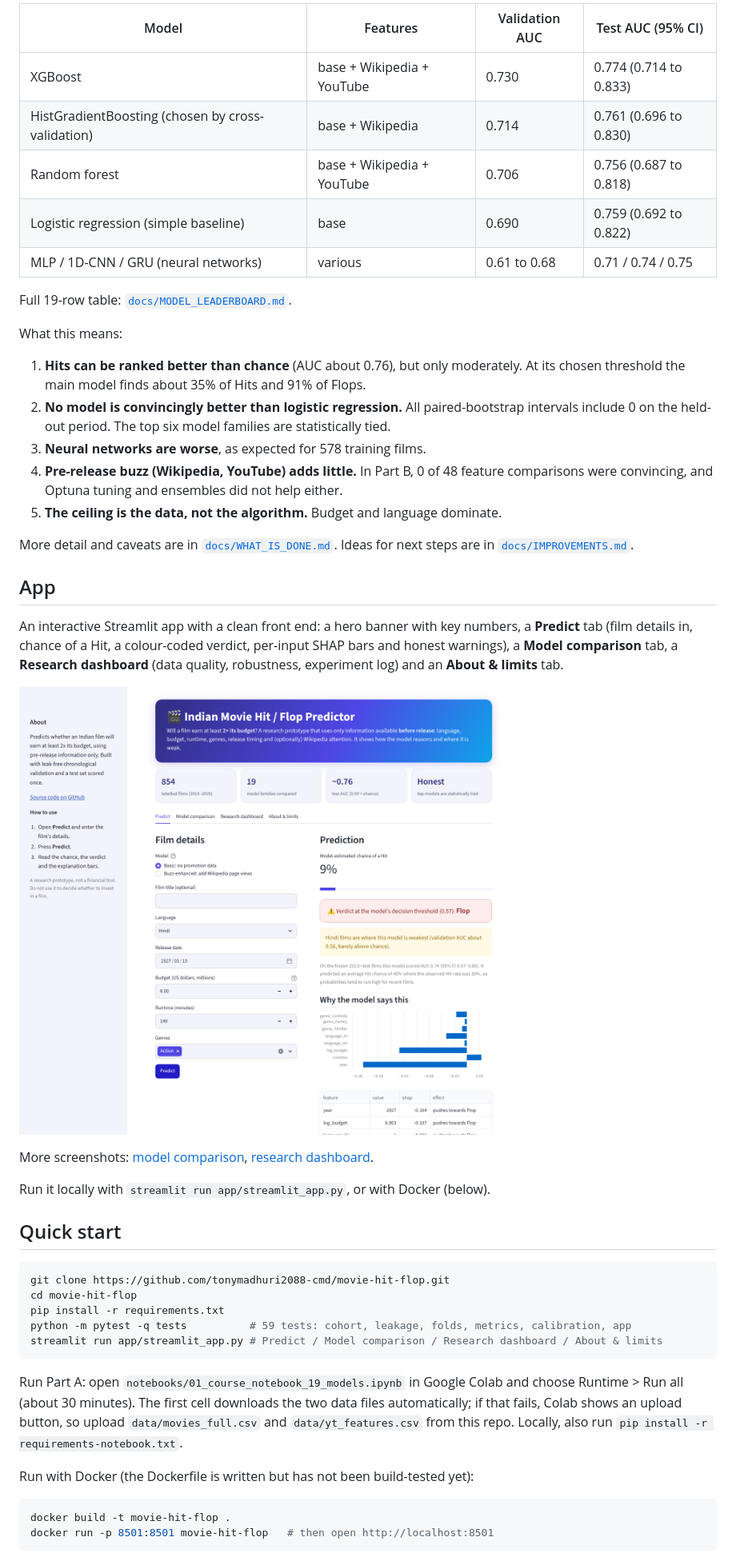
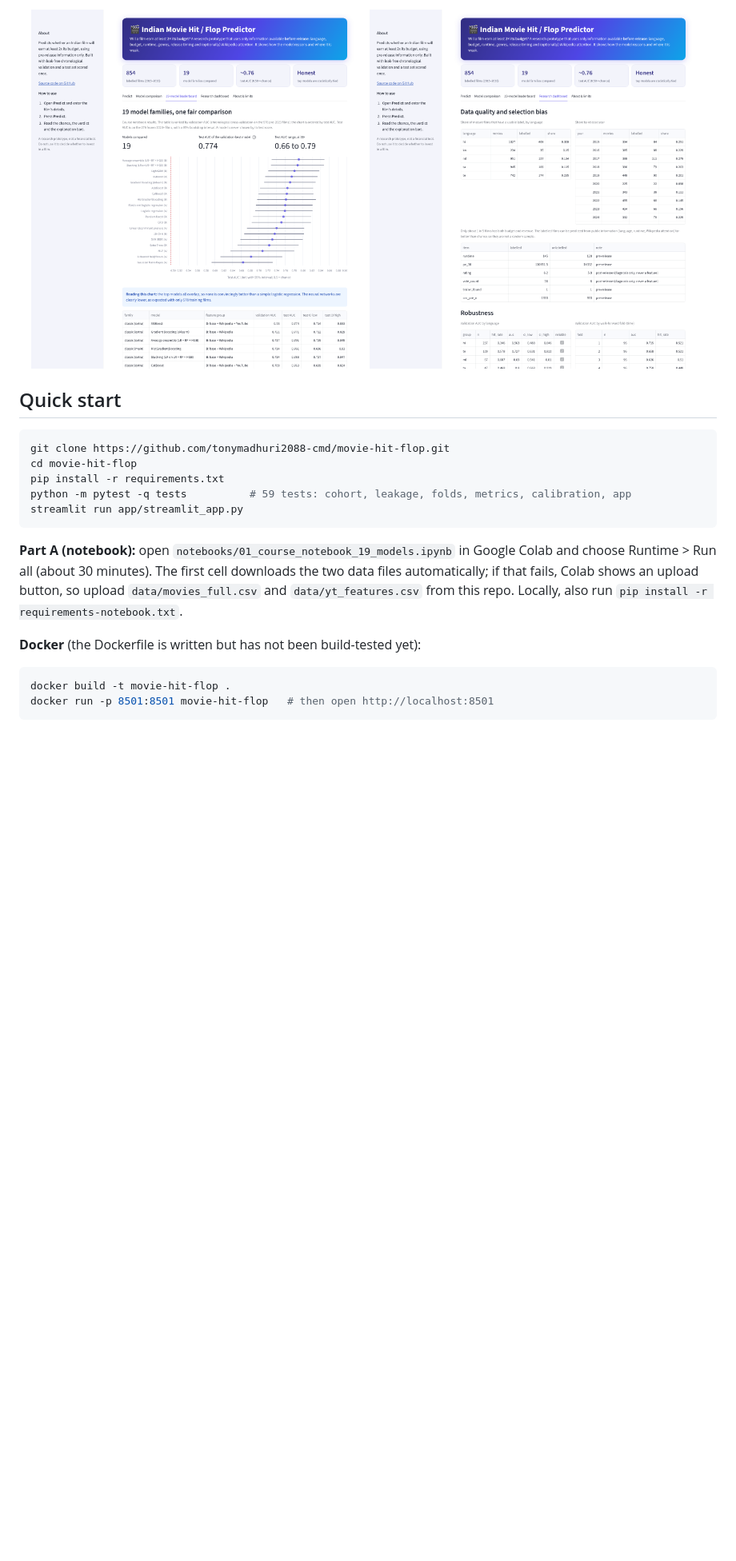
Before and after one commit to tonymadhuri2088-cmd/movie-hit-flop, a Markdown page: README.md, the part around one of its changes. Shown at 80% size. Drawn GitHub-style; pictures changed too: docs/screenshots/app_dashboard.png, docs/screenshots/app_leaderboard.png (added), docs/screenshots/app_predict.png; blank space fills up the shorter version.

Commit message:
Redesign app UI, add leaderboard tab, architecture doc and model card, rewrite README

````diff
--- a/README.md
+++ b/README.md
@@ -39,31 +92,8 @@ Test AUC on the 276 frozen films. Chance is 0.50.
 
-| Model | Features | Validation AUC | Test AUC (95% CI) |
-|---|---|---|---|
-| XGBoost | base + Wikipedia + YouTube | 0.730 | 0.774 (0.714 to 0.833) |
-| HistGradientBoosting (chosen by cross-validation) | base + Wikipedia | 0.714 | 0.761 (0.696 to 0.830) |
-| Random forest | base + Wikipedia + YouTube | 0.706 | 0.756 (0.687 to 0.818) |
-| Logistic regression (simple baseline) | base | 0.690 | 0.759 (0.692 to 0.822) |
-| MLP / 1D-CNN / GRU (neural networks) | various | 0.61 to 0.68 | 0.71 / 0.74 / 0.75 |
-
-Full 19-row table: [`docs/MODEL_LEADERBOARD.md`](docs/MODEL_LEADERBOARD.md).
-
-What this means:
-1. **Hits can be ranked better than chance** (AUC about 0.76), but only moderately. At its chosen threshold the main model finds about 35% of Hits and 91% of Flops.
-2. **No model is convincingly better than logistic regression.** All paired-bootstrap intervals include 0 on the held-out period. The top six model families are statistically tied.
-3. **Neural networks are worse**, as expected for 578 training films.
-4. **Pre-release buzz (Wikipedia, YouTube) adds little.** In Part B, 0 of 48 feature comparisons were convincing, and Optuna tuning and ensembles did not help either.
-5. **The ceiling is the data, not the algorithm.** Budget and language dominate.
-
-More detail and caveats are in [`docs/WHAT_IS_DONE.md`](docs/WHAT_IS_DONE.md). Ideas for next steps are in [`docs/IMPROVEMENTS.md`](docs/IMPROVEMENTS.md).
-
-## App
-An interactive Streamlit app with a clean front end: a hero banner with key numbers, a **Predict** tab (film details in, chance of a Hit, a colour-coded verdict, per-input SHAP bars and honest warnings), a **Model comparison** tab, a **Research dashboard** (data quality, robustness, experiment log) and an **About & limits** tab.
-
-![Predict page with SHAP explanation](docs/screenshots/app_predict.png)
-
-More screenshots: [model comparison](docs/screenshots/app_model_comparison.png), [research dashboard](docs/screenshots/app_dashboard.png).
-
-Run it locally with `streamlit run app/streamlit_app.py`, or with Docker (below).
+<p align="center">
+<img src="docs/screenshots/app_leaderboard.png" alt="19-model leaderboard tab" width="48%">
+<img src="docs/screenshots/app_dashboard.png" alt="Research dashboard tab" width="48%">
+</p>
 
 ## Quick start
 ```bash
@@ -71,11 +101,11 @@ git clone https://github.com/tonymadhuri2088-cmd/movie-hit-flop.git
 cd movie-hit-flop
 pip install -r requirements.txt
 python -m pytest -q tests          # 59 tests: cohort, leakage, folds, metrics, calibration, app
-streamlit run app/streamlit_app.py # Predict / Model comparison / Research dashboard / About & limits
+streamlit run app/streamlit_app.py
 ```
-Run Part A: open `notebooks/01_course_notebook_19_models.ipynb` in Google Colab and choose Runtime > Run all (about 30 minutes). The first cell downloads the two data files automatically; if that fails, Colab shows an upload button, so upload `data/movies_full.csv` and `data/yt_features.csv` from this repo. Locally, also run `pip install -r requirements-notebook.txt`.
+**Part A (notebook):** open `notebooks/01_course_notebook_19_models.ipynb` in Google Colab and choose Runtime > Run all (about 30 minutes). The first cell downloads the two data files automatically; if that fails, Colab shows an upload button, so upload `data/movies_full.csv` and `data/yt_features.csv` from this repo. Locally, also run `pip install -r requirements-notebook.txt`.
 
-Run with Docker (the Dockerfile is written but has not been build-tested yet):
+**Docker** (the Dockerfile is written but has not been build-tested yet):
 ```bash
 docker build -t movie-hit-flop .
 docker run -p 8501:8501 movie-hit-flop   # then open http://localhost:8501
````
Also changed, not shown: other parts of README.md (+75 -21 lines), docs/ARCHITECTURE.md (added, +39 -0 lines), docs/MODEL_CARD.md (added, +37 -0 lines), docs/WHAT_IS_DONE.md (+3 -2 lines), docs/screenshots/app_model_comparison.png, 4 other files.
